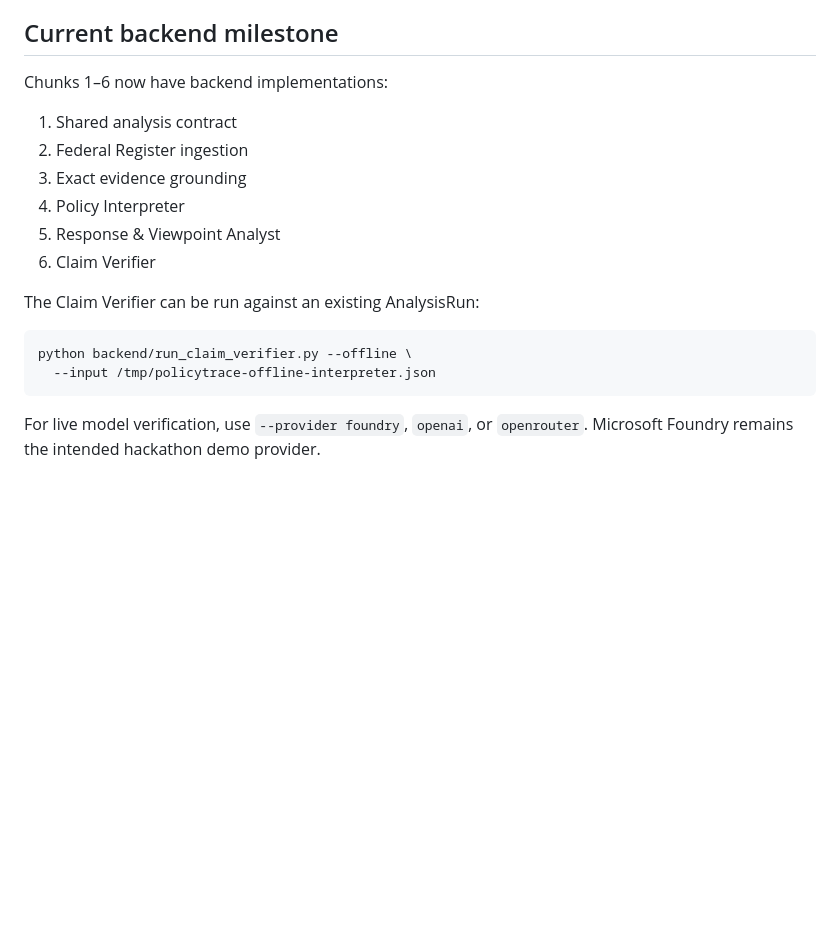
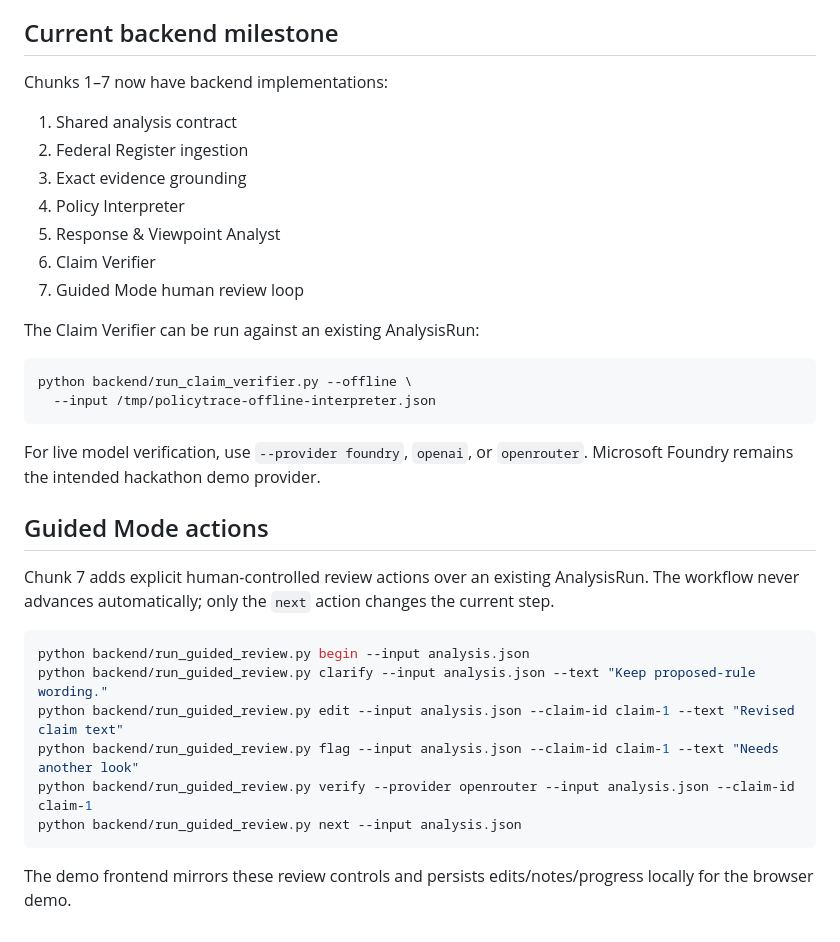
Before and after one commit to steveonw/microsoft-letastlator-thing, a Markdown page: README.md, the part around the change. Rendered like a GitHub page; blank space fills up the shorter version.

Commit message:
Document Chunk 7 Guided Mode

````diff
--- a/README.md
+++ b/README.md
@@ -282,7 +282,7 @@ PolicyTrace should help analysts move faster while keeping sources visible, unce
 
 ## Current backend milestone
 
-Chunks 1–6 now have backend implementations:
+Chunks 1–7 now have backend implementations:
 
 1. Shared analysis contract
 2. Federal Register ingestion
@@ -290,6 +290,7 @@ Chunks 1–6 now have backend implementations:
 4. Policy Interpreter
 5. Response & Viewpoint Analyst
 6. Claim Verifier
+7. Guided Mode human review loop
 
 The Claim Verifier can be run against an existing AnalysisRun:
 
@@ -299,3 +300,19 @@ python backend/run_claim_verifier.py --offline \
 ```
 
 For live model verification, use `--provider foundry`, `openai`, or `openrouter`. Microsoft Foundry remains the intended hackathon demo provider.
+
+
+## Guided Mode actions
+
+Chunk 7 adds explicit human-controlled review actions over an existing AnalysisRun. The workflow never advances automatically; only the `next` action changes the current step.
+
+```bash
+python backend/run_guided_review.py begin --input analysis.json
+python backend/run_guided_review.py clarify --input analysis.json --text "Keep proposed-rule wording."
+python backend/run_guided_review.py edit --input analysis.json --claim-id claim-1 --text "Revised claim text"
+python backend/run_guided_review.py flag --input analysis.json --claim-id claim-1 --text "Needs another look"
+python backend/run_guided_review.py verify --provider openrouter --input analysis.json --claim-id claim-1
+python backend/run_guided_review.py next --input analysis.json
+```
+
+The demo frontend mirrors these review controls and persists edits/notes/progress locally for the browser demo.
````
